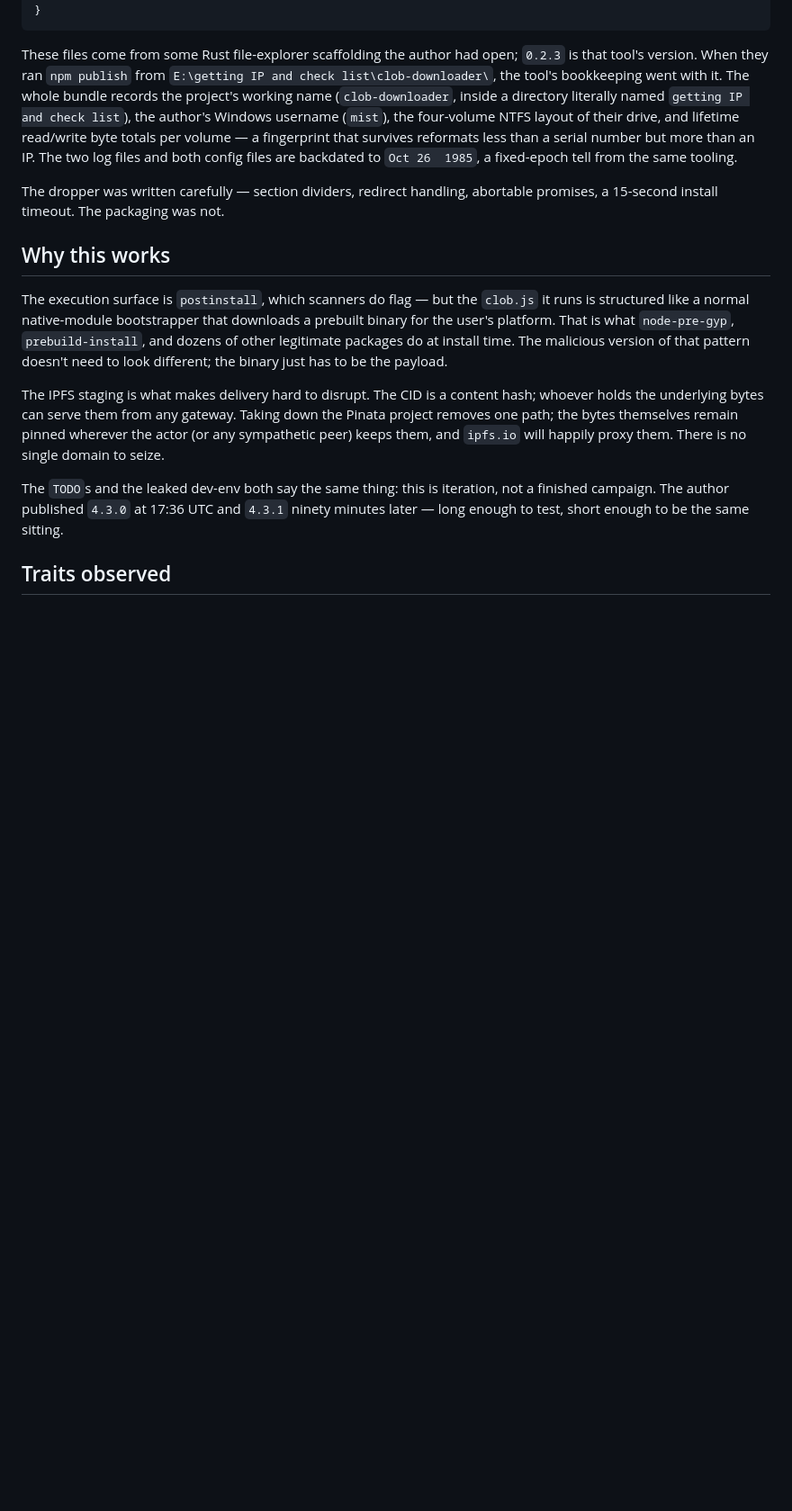
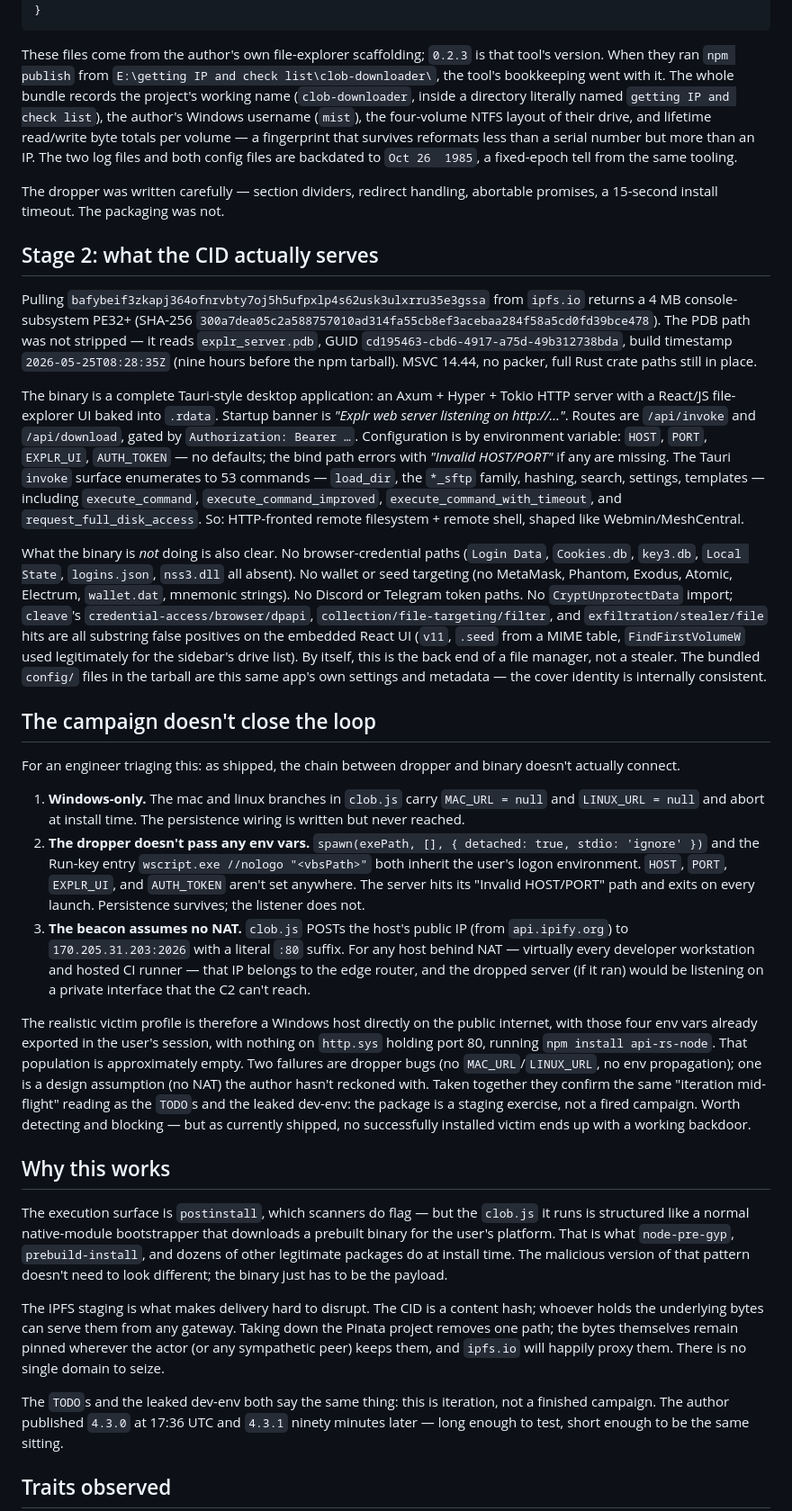
Before and after one commit to atomdrift-project/website, a Markdown page: src/discoveries/2026-05-25-api-rs-node-clob-dropper.md, the part around the change. Shown at 90% size. GitHub-like rendering; blank space fills up the shorter version.

Commit message:
api-rs-node

```diff
--- a/src/discoveries/2026-05-25-api-rs-node-clob-dropper.md
+++ b/src/discoveries/2026-05-25-api-rs-node-clob-dropper.md
@@ -67,9 +67,27 @@ The tarball is seven files, not two. Alongside `clob.js`, `package.json`, and th
 }
 </code></pre>
 
-These files come from some Rust file-explorer scaffolding the author had open; `0.2.3` is that tool's version. When they ran `npm publish` from `E:\getting IP and check list\clob-downloader\`, the tool's bookkeeping went with it. The whole bundle records the project's working name (`clob-downloader`, inside a directory literally named `getting IP and check list`), the author's Windows username (`mist`), the four-volume NTFS layout of their drive, and lifetime read/write byte totals per volume — a fingerprint that survives reformats less than a serial number but more than an IP. The two log files and both config files are backdated to `Oct 26  1985`, a fixed-epoch tell from the same tooling.
+These files come from the author's own file-explorer scaffolding; `0.2.3` is that tool's version. When they ran `npm publish` from `E:\getting IP and check list\clob-downloader\`, the tool's bookkeeping went with it. The whole bundle records the project's working name (`clob-downloader`, inside a directory literally named `getting IP and check list`), the author's Windows username (`mist`), the four-volume NTFS layout of their drive, and lifetime read/write byte totals per volume — a fingerprint that survives reformats less than a serial number but more than an IP. The two log files and both config files are backdated to `Oct 26  1985`, a fixed-epoch tell from the same tooling.
 
 The dropper was written carefully — section dividers, redirect handling, abortable promises, a 15-second install timeout. The packaging was not.
+
+## Stage 2: what the CID actually serves
+
+Pulling `bafybeif3zkapj364ofnrvbty7oj5h5ufpxlp4s62usk3ulxrru35e3gssa` from `ipfs.io` returns a 4 MB console-subsystem PE32+ (SHA-256 `300a7dea05c2a588757010ad314fa55cb8ef3acebaa284f58a5cd0fd39bce478`). The PDB path was not stripped — it reads `explr_server.pdb`, GUID `cd195463-cbd6-4917-a75d-49b312738bda`, build timestamp `2026-05-25T08:28:35Z` (nine hours before the npm tarball). MSVC 14.44, no packer, full Rust crate paths still in place.
+
+The binary is a complete Tauri-style desktop application: an Axum + Hyper + Tokio HTTP server with a React/JS file-explorer UI baked into `.rdata`. Startup banner is *"Explr web server listening on http://…"*. Routes are `/api/invoke` and `/api/download`, gated by `Authorization: Bearer …`. Configuration is by environment variable: `HOST`, `PORT`, `EXPLR_UI`, `AUTH_TOKEN` — no defaults; the bind path errors with *"Invalid HOST/PORT"* if any are missing. The Tauri `invoke` surface enumerates to 53 commands — `load_dir`, the `*_sftp` family, hashing, search, settings, templates — including `execute_command`, `execute_command_improved`, `execute_command_with_timeout`, and `request_full_disk_access`. So: HTTP-fronted remote filesystem + remote shell, shaped like Webmin/MeshCentral.
+
+What the binary is *not* doing is also clear. No browser-credential paths (`Login Data`, `Cookies.db`, `key3.db`, `Local State`, `logins.json`, `nss3.dll` all absent). No wallet or seed targeting (no MetaMask, Phantom, Exodus, Atomic, Electrum, `wallet.dat`, mnemonic strings). No Discord or Telegram token paths. No `CryptUnprotectData` import; `cleave`'s `credential-access/browser/dpapi`, `collection/file-targeting/filter`, and `exfiltration/stealer/file` hits are all substring false positives on the embedded React UI (`v11`, `.seed` from a MIME table, `FindFirstVolumeW` used legitimately for the sidebar's drive list). By itself, this is the back end of a file manager, not a stealer. The bundled `config/` files in the tarball are this same app's own settings and metadata — the cover identity is internally consistent.
+
+## The campaign doesn't close the loop
+
+For an engineer triaging this: as shipped, the chain between dropper and binary doesn't actually connect.
+
+1. **Windows-only.** The mac and linux branches in `clob.js` carry `MAC_URL = null` and `LINUX_URL = null` and abort at install time. The persistence wiring is written but never reached.
+2. **The dropper doesn't pass any env vars.** `spawn(exePath, [], { detached: true, stdio: 'ignore' })` and the Run-key entry `wscript.exe //nologo "<vbsPath>"` both inherit the user's logon environment. `HOST`, `PORT`, `EXPLR_UI`, and `AUTH_TOKEN` aren't set anywhere. The server hits its "Invalid HOST/PORT" path and exits on every launch. Persistence survives; the listener does not.
+3. **The beacon assumes no NAT.** `clob.js` POSTs the host's public IP (from `api.ipify.org`) to `170.205.31.203:2026` with a literal `:80` suffix. For any host behind NAT — virtually every developer workstation and hosted CI runner — that IP belongs to the edge router, and the dropped server (if it ran) would be listening on a private interface that the C2 can't reach.
+
+The realistic victim profile is therefore a Windows host directly on the public internet, with those four env vars already exported in the user's session, with nothing on `http.sys` holding port 80, running `npm install api-rs-node`. That population is approximately empty. Two failures are dropper bugs (no `MAC_URL`/`LINUX_URL`, no env propagation); one is a design assumption (no NAT) the author hasn't reckoned with. Taken together they confirm the same "iteration mid-flight" reading as the `TODO`s and the leaked dev-env: the package is a staging exercise, not a fired campaign. Worth detecting and blocking — but as currently shipped, no successfully installed victim ends up with a working backdoor.
 
 ## Why this works
 
```
